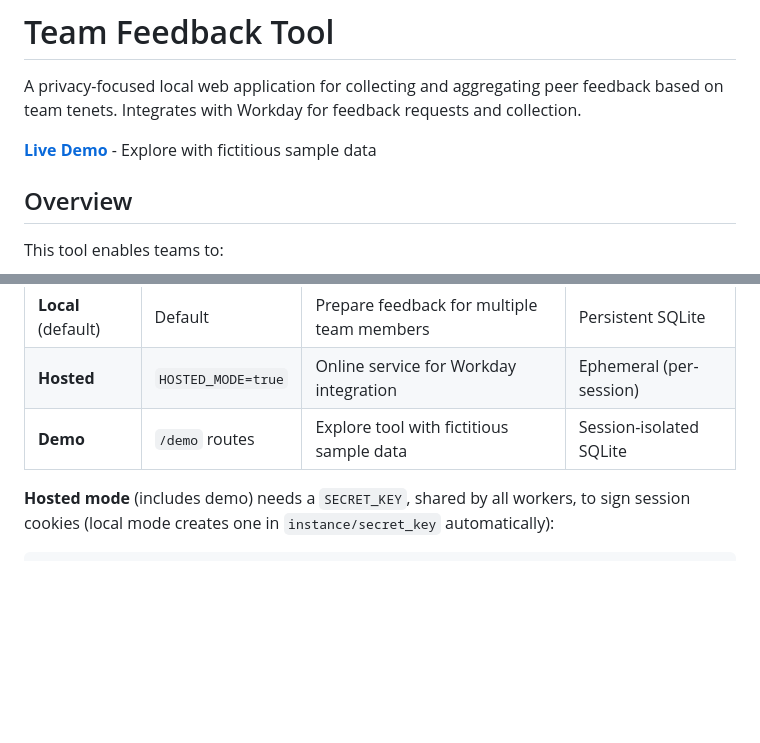
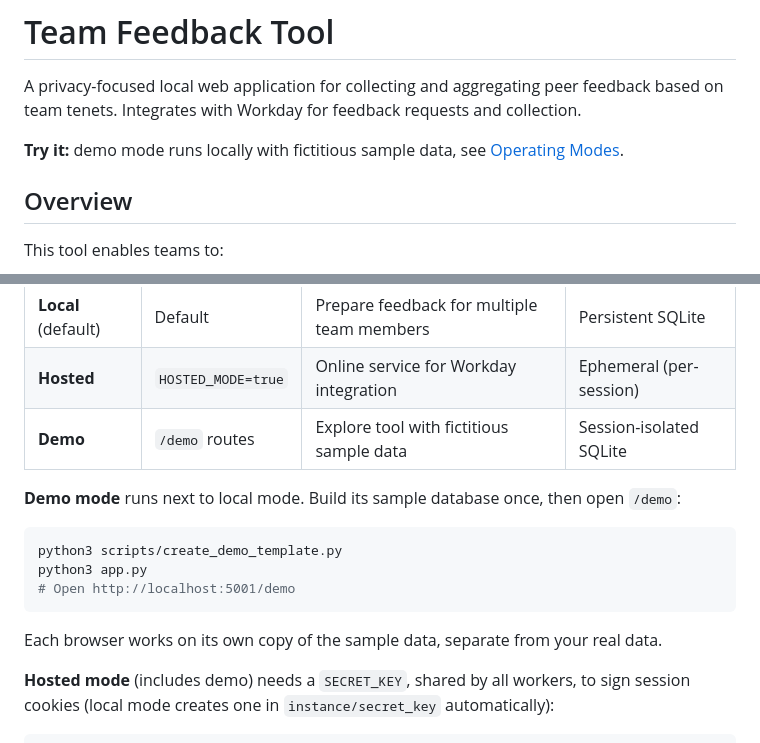
Before and after one commit to adereis/team-feedback-tool, a Markdown page: README.md, 2 parts joined by grey strips. Rendered like a GitHub page; blank space fills up the shorter version.

Commit message:
Replace the dead live-demo link with local steps
The README's first line pointed to a hosted demo on an OpenShift
cluster that no longer exists; its host name does not resolve. For
people finding the project, that is the first thing they click.

Point to demo mode instead, and document how to run it: demo mode
needs its sample database, which only the Dockerfile built, so
starting the app locally and opening /demo showed empty sandboxes.
The Operating Modes section now lists the one-time
scripts/create_demo_template.py step.

Co-Authored-By: Claude Opus 5.5 <noreply@anthropic.com>
Claude-Session: https://claude.ai/code/session_011XwCpbVwc3cRYcHsQqD6uW

````diff
--- a/README.md
+++ b/README.md
@@ -2,7 +2,7 @@
 
 A privacy-focused local web application for collecting and aggregating peer feedback based on team tenets. Integrates with Workday for feedback requests and collection.
 
-**[Live Demo](https://demo-team-feedback.apps.uoaar8p0.eastus.aroapp.io/demo)** - Explore with fictitious sample data
+**Try it:** demo mode runs locally with fictitious sample data, see [Operating Modes](#operating-modes).
 
 ## Overview
 
@@ -43,6 +43,14 @@ The tool supports three modes for different use cases:
 | **Local** (default) | Default | Prepare feedback for multiple team members | Persistent SQLite |
 | **Hosted** | `HOSTED_MODE=true` | Online service for Workday integration | Ephemeral (per-session) |
 | **Demo** | `/demo` routes | Explore tool with fictitious sample data | Session-isolated SQLite |
+
+**Demo mode** runs next to local mode. Build its sample database once, then open `/demo`:
+```bash
+python3 scripts/create_demo_template.py
+python3 app.py
+# Open http://localhost:5001/demo
+```
+Each browser works on its own copy of the sample data, separate from your real data.
 
 **Hosted mode** (includes demo) needs a `SECRET_KEY`, shared by all workers, to sign
 session cookies (local mode creates one in `instance/secret_key` automatically):
````
